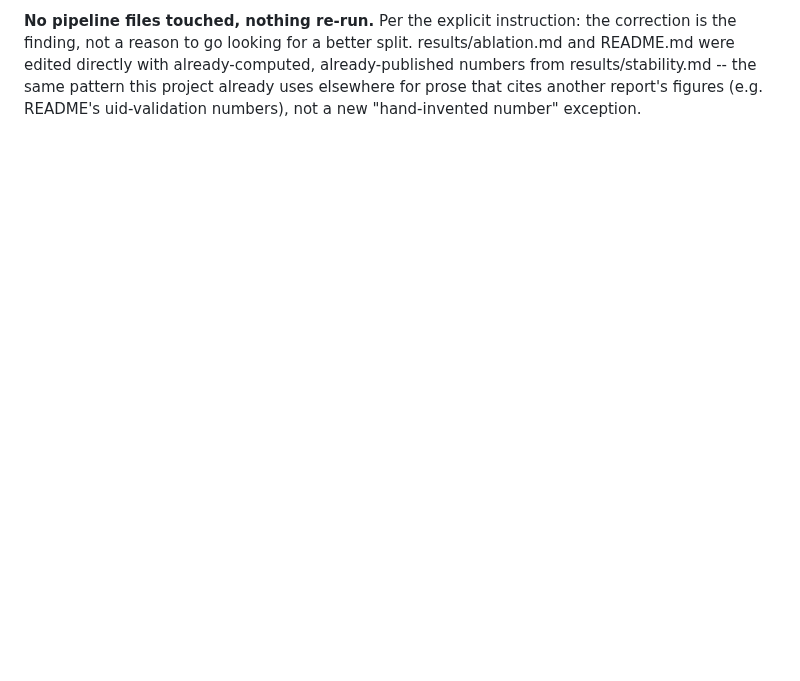
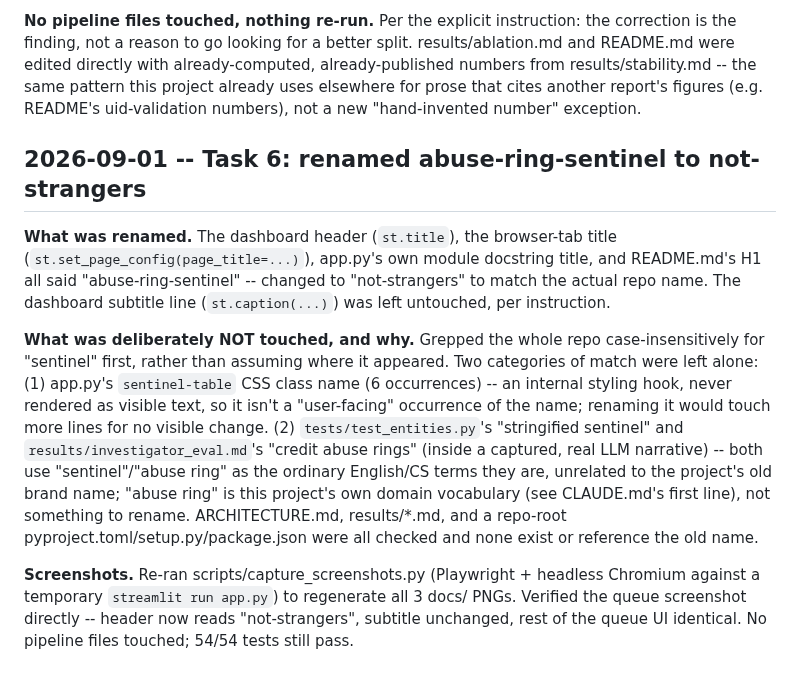
Before and after one commit to sohankanna/not-strangers, a Markdown page: DEVLOG.md, the part around the change. Rendered like a GitHub page; blank space fills up the shorter version.

Commit message:
Rename abuse-ring-sentinel to not-strangers in user-facing text
Dashboard header (st.title), browser-tab title (page_title), app.py's
module docstring, and README's H1 now say "not-strangers" to match the
repo name. Dashboard subtitle line left as-is. Repo-wide grep for
"sentinel" confirmed nothing else user-facing needed changing: app.py's
"sentinel-table" CSS class is an internal, non-visible styling hook; the
"sentinel"/"abuse ring" matches in tests/test_entities.py and
results/investigator_eval.md are unrelated uses of ordinary
English/CS/domain terms, not the old brand name. No pyproject/setup/
package file exists at repo root. Re-ran scripts/capture_screenshots.py
to regenerate docs/ with the corrected header. No frozen pipeline files
touched; 54/54 tests pass.

Co-Authored-By: Claude Sonnet 5 <noreply@anthropic.com>

```diff
--- a/DEVLOG.md
+++ b/DEVLOG.md
@@ -1561,3 +1561,32 @@ directly with already-computed, already-published numbers from
 results/stability.md -- the same pattern this project already uses
 elsewhere for prose that cites another report's figures (e.g. README's
 uid-validation numbers), not a new "hand-invented number" exception.
+
+## 2026-09-01 -- Task 6: renamed abuse-ring-sentinel to not-strangers
+
+**What was renamed.** The dashboard header (`st.title`), the browser-tab
+title (`st.set_page_config(page_title=...)`), app.py's own module
+docstring title, and README.md's H1 all said "abuse-ring-sentinel" --
+changed to "not-strangers" to match the actual repo name. The dashboard
+subtitle line (`st.caption(...)`) was left untouched, per instruction.
+
+**What was deliberately NOT touched, and why.** Grepped the whole repo
+case-insensitively for "sentinel" first, rather than assuming where it
+appeared. Two categories of match were left alone: (1) app.py's
+`sentinel-table` CSS class name (6 occurrences) -- an internal styling
+hook, never rendered as visible text, so it isn't a "user-facing"
+occurrence of the name; renaming it would touch more lines for no visible
+change. (2) `tests/test_entities.py`'s "stringified sentinel" and
+`results/investigator_eval.md`'s "credit abuse rings" (inside a captured,
+real LLM narrative) -- both use "sentinel"/"abuse ring" as the ordinary
+English/CS terms they are, unrelated to the project's old brand name;
+"abuse ring" is this project's own domain vocabulary (see CLAUDE.md's
+first line), not something to rename. ARCHITECTURE.md, results/*.md, and
+a repo-root pyproject.toml/setup.py/package.json were all checked and
+none exist or reference the old name.
+
+**Screenshots.** Re-ran scripts/capture_screenshots.py (Playwright +
+headless Chromium against a temporary `streamlit run app.py`) to
+regenerate all 3 docs/ PNGs. Verified the queue screenshot directly --
+header now reads "not-strangers", subtitle unchanged, rest of the queue
+UI identical. No pipeline files touched; 54/54 tests still pass.
```
Also changed, not shown: README.md (+1 -1 lines), docs/screenshot_detail.png, docs/screenshot_performance.png, docs/screenshot_queue.png, 1 other file.
